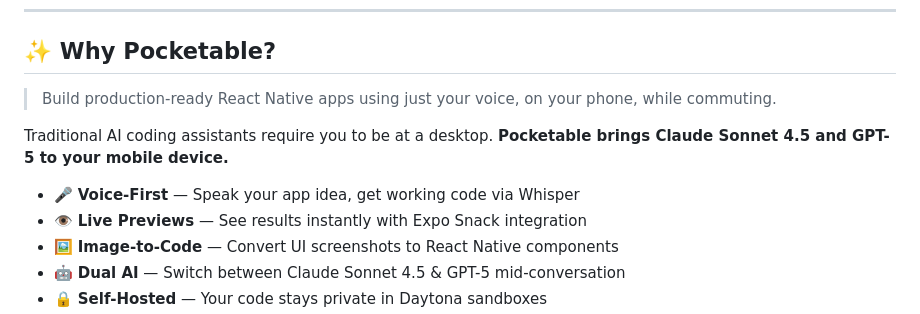
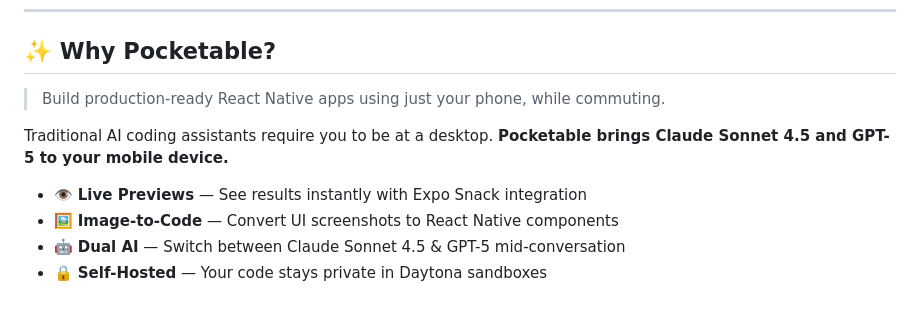
Before and after one commit to Snorman-zzz/Pocketable, a Markdown page: README.md, the part around the change. Rendered like a GitHub page.

Commit message:
Simplify Pocketable description in README
Removed the mention of using voice to build apps, simplifying the description.

```diff
--- a/README.md
+++ b/README.md
@@ -19,11 +19,10 @@
 
 ## ✨ Why Pocketable?
 
-> Build production-ready React Native apps using just your voice, on your phone, while commuting.
+> Build production-ready React Native apps using just your phone, while commuting.
 
 Traditional AI coding assistants require you to be at a desktop. **Pocketable brings Claude Sonnet 4.5 and GPT-5 to your mobile device.**
 
-- 🎤 **Voice-First** — Speak your app idea, get working code via Whisper
 - 👁️ **Live Previews** — See results instantly with Expo Snack integration
 - 🖼️ **Image-to-Code** — Convert UI screenshots to React Native components
 - 🤖 **Dual AI** — Switch between Claude Sonnet 4.5 & GPT-5 mid-conversation
```
